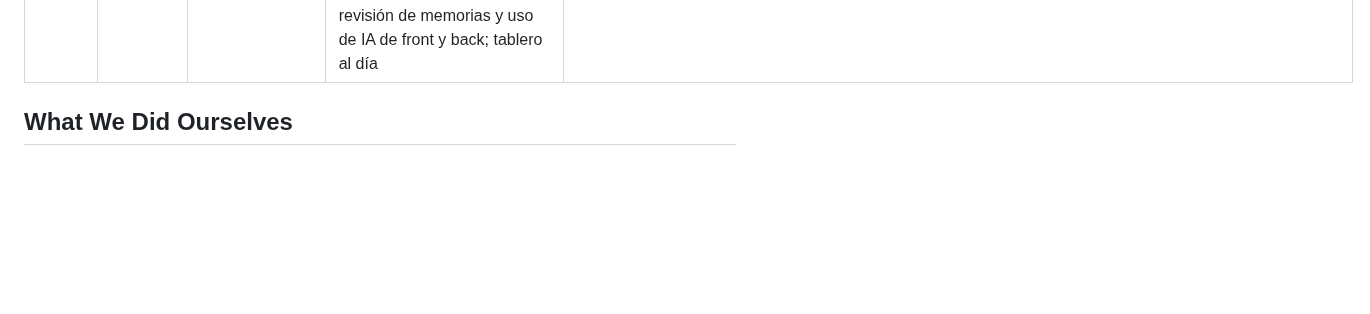
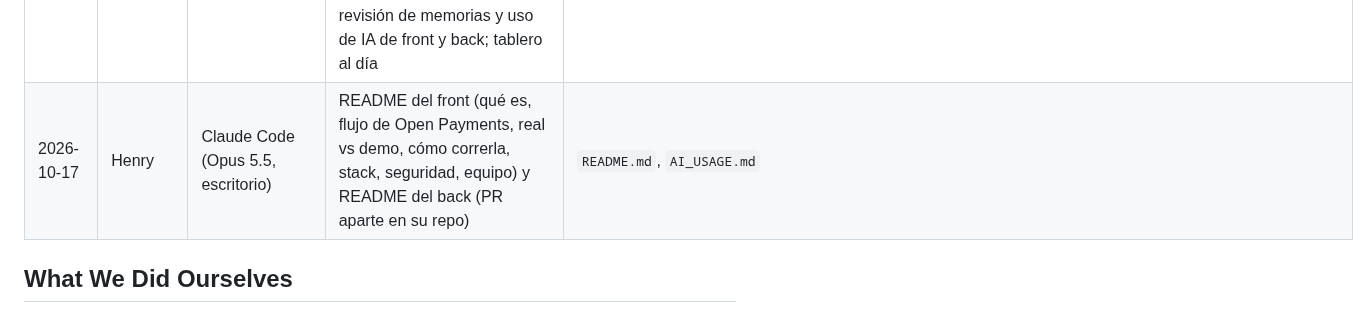
Before and after one commit to Galactic-AIMA/interledger-natillera-sinfronteras-frontend, a Markdown page: AI_USAGE.md, the part around the change. Drawn GitHub-style; blank space fills up the shorter version.

Commit message:
docs: README del front

```diff
--- a/AI_USAGE.md
+++ b/AI_USAGE.md
@@ -76,6 +76,7 @@ Declaración de uso de IA según la política de la hackatón (https://interledg
 | 2026-10-16 | Camilo | Claude Code (Opus 5.5, escritorio) | Varias natilleras por persona: natillera activa en `useMyNatillera`, `listMyNatilleras` (con respaldo a una sola si el back nuevo no está desplegado), selector en la 10, «¿Otra natillera?», la creada o la unida pasa a activa, mensaje claro si el back aún da `409`; prueba en web en modo de ejemplo | `src/api/{types,client,httpApi,mockApi,hybridApi,queries,index,activeNatillera,ApiProvider}.ts(x)`, `src/features/natillera/HomeNatillera.tsx`, `src/features/natillera/InvitedToNatillera.tsx`, `src/app/(tabs)/natillera/{index,crear}.tsx` |
 | 2026-10-16 | Henry | Claude Code (Opus 5.5, escritorio) | Modo híbrido con el bloque A del back: la cuota va real si la natillera es real, las cuentas guardadas viajan por nombre al back, sin vista previa inventada para pagos reales; prueba nueva del modo híbrido con fetch falso y stubs de Expo para Node | `src/api/hybridApi.ts`, `tests/hibrido.test.mjs`, `tests/expo-native-stub.mjs`, `tests/hooks.mjs`, `.env.example`, `MEMORY.md`, `AI_USAGE.md` |
 | 2026-10-16 | Camilo | Claude Code (Opus 5.5, escritorio) | Integración del PR #2 de Henry con el selector de natilleras (choques en `hybridApi.ts` y `AI_USAGE.md` resueltos conservando ambos); revisión de memorias y uso de IA de front y back; tablero al día | `src/api/hybridApi.ts`, `AI_USAGE.md`, `MEMORY.md`, `prompts/2026-10-16-camilo-back-natilleras.md` |
+| 2026-10-17 | Henry | Claude Code (Opus 5.5, escritorio) | README del front (qué es, flujo de Open Payments, real vs demo, cómo correrla, stack, seguridad, equipo) y README del back (PR aparte en su repo) | `README.md`, `AI_USAGE.md` |
 
 ## What We Did Ourselves
 
```
Also changed, not shown: README.md (added, +104 -0 lines).
